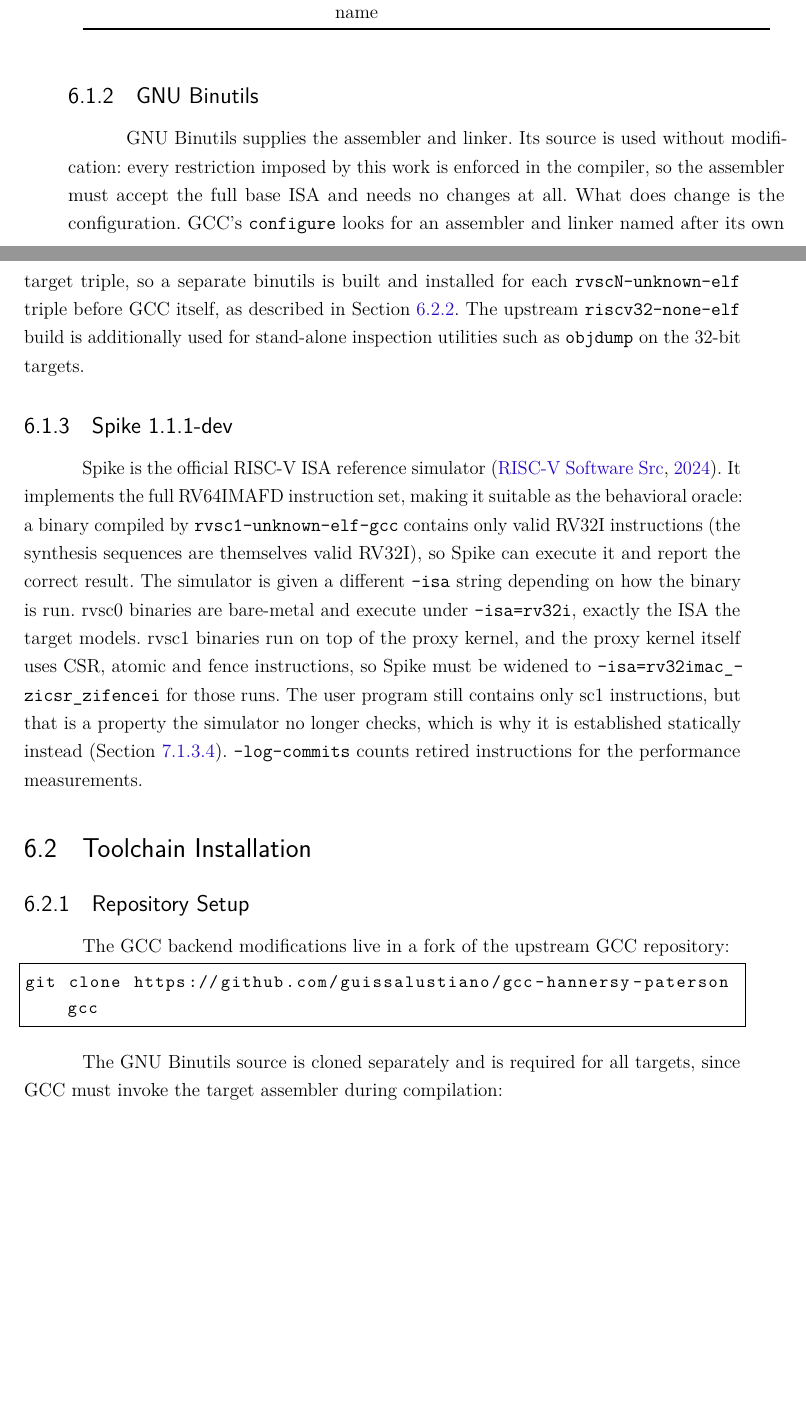
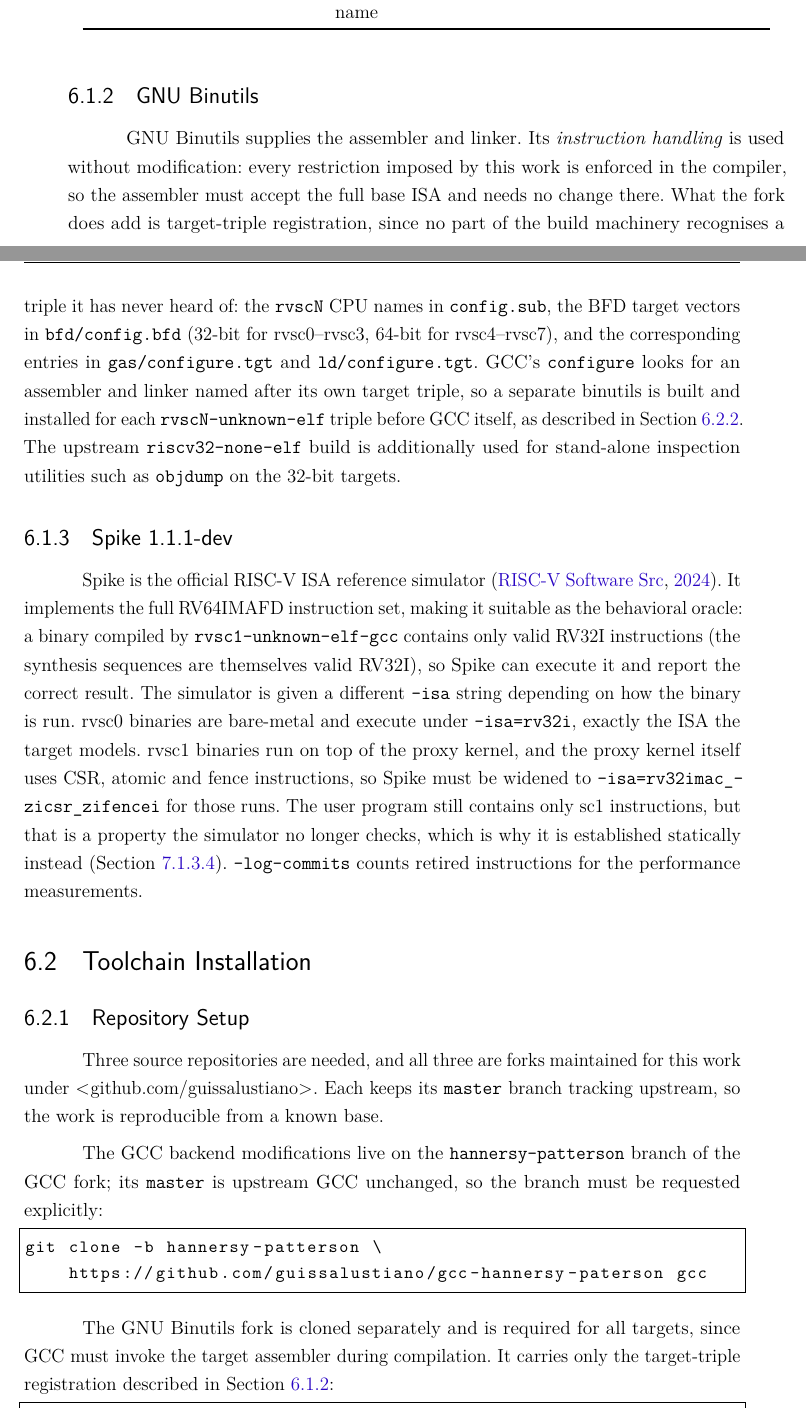
Before and after one commit to guissalustiano/tcc-tests, a LaTeX thesis (tcc-latex/main.tex, which reads tcc-latex/Cap5-Desenvolvimento.tex): two parts of pages 41 and 42 of 115 before the commit and two parts of pages 41 and 42 of 117 after it, joined at a grey line, cut so that both start at the same text, the shorter picture padded with empty space. Compiled offline with pdfLaTeX.

Commit message:
tcc-latex/Cap5: name all three forks in the repository setup
Every source repository is now a fork under github.com/guissalustiano, and the
setup section named neither the binutils fork nor newlib at all -- though
"Building Newlib and libgcc" already configures out of newlib-src.  Both are
cloned here now, and the tree diagram carries newlib-src/ and build-newlib/.

The GCC clone also took the fork's default branch, which is untouched upstream
GCC: the backend lives on hannersy-patterson, so a reader following the section
built a stock RISC-V compiler.  The branch is requested explicitly now.

The binutils subsection claimed the source is used without modification and
needs no changes at all.  Its instruction handling needs none, which is the
point being made -- every restriction is enforced in the compiler -- but the
fork does carry the rvscN triple registration, in config.sub, bfd/config.bfd,
gas/configure.tgt and ld/configure.tgt.  The claim is scoped to instruction
handling and the registration is listed, with a label the setup section cites.

Co-Authored-By: Claude Opus 5 (1M context) <noreply@anthropic.com>

```diff
--- a/tcc-latex/Cap5-Desenvolvimento.tex
+++ b/tcc-latex/Cap5-Desenvolvimento.tex
@@ -36,11 +36,15 @@ added:
 \end{tabular}
 \end{table}
 
-\subsection{GNU Binutils}
+\subsection{GNU Binutils} \label{sec:binutils}
 
-GNU Binutils supplies the assembler and linker. Its source is used without modification: every
-restriction imposed by this work is enforced in the compiler, so the assembler must accept the full
-base ISA and needs no changes at all. What does change is the configuration. GCC's \texttt{configure}
+GNU Binutils supplies the assembler and linker. Its \emph{instruction handling} is used without
+modification: every restriction imposed by this work is enforced in the compiler, so the assembler
+must accept the full base ISA and needs no change there. What the fork does add is target-triple
+registration, since no part of the build machinery recognises a triple it has never heard of:
+the \texttt{rvscN} CPU names in \texttt{config.sub}, the BFD target vectors in
+\texttt{bfd/config.bfd} (32-bit for rvsc0--rvsc3, 64-bit for rvsc4--rvsc7), and the corresponding
+entries in \texttt{gas/configure.tgt} and \texttt{ld/configure.tgt}. GCC's \texttt{configure}
 looks for an assembler and linker named after its own target triple, so a separate binutils is built
 and installed for each \texttt{rvscN-unknown-elf} triple before GCC itself, as described in
 Section~\ref{sec:building-binutils}. The upstream \texttt{riscv32-none-elf} build is additionally used
@@ -64,14 +68,20 @@ retired instructions for the performance measurements.
 
 \subsection{Repository Setup}
 
-The GCC backend modifications live in a fork of the upstream GCC repository:
+Three source repositories are needed, and all three are forks maintained for this work under
+\nolinkurl{github.com/guissalustiano}. Each keeps its \texttt{master} branch tracking upstream, so
+the work is reproducible from a known base.
+
+The GCC backend modifications live on the \texttt{hannersy-patterson} branch of the GCC fork; its
+\texttt{master} is upstream GCC unchanged, so the branch must be requested explicitly:
 
 \begin{lstlisting}[language=bash]
-git clone https://github.com/guissalustiano/gcc-hannersy-paterson gcc
+git clone -b hannersy-patterson \
+    https://github.com/guissalustiano/gcc-hannersy-paterson gcc
 \end{lstlisting}
 
-The GNU Binutils source is cloned separately and is required for all targets, since GCC must invoke
-the target assembler during compilation:
+The GNU Binutils fork is cloned separately and is required for all targets, since GCC must invoke
+the target assembler during compilation. It carries only the target-triple registration described
+in Section~\ref{sec:binutils}:
 
 \begin{lstlisting}[language=bash]
-git clone https://sourceware.org/git/binutils-gdb.git binutils-gdb
```
Also changed, not shown: tcc-latex/Cap5-Desenvolvimento.tex (16 more changed lines).
